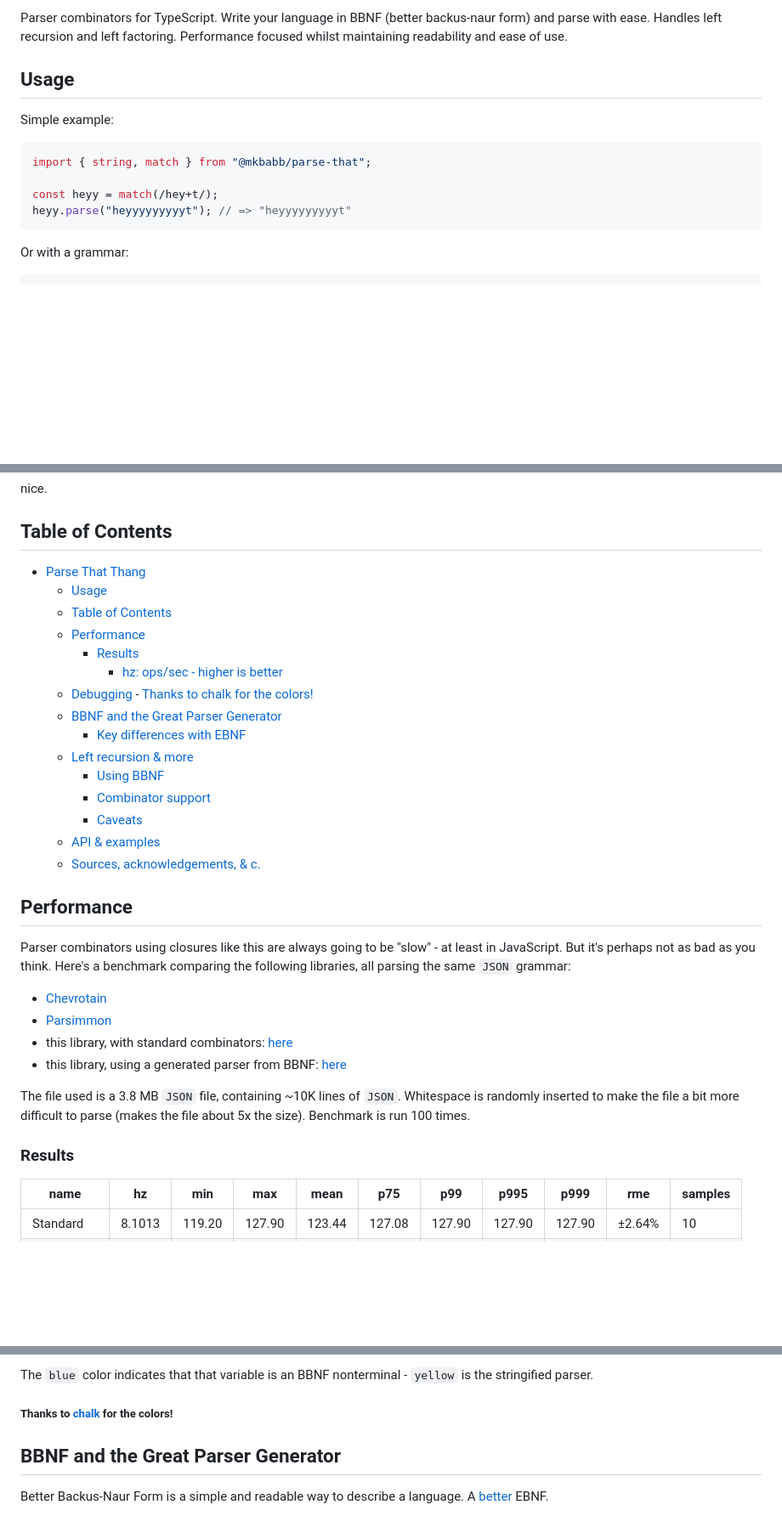
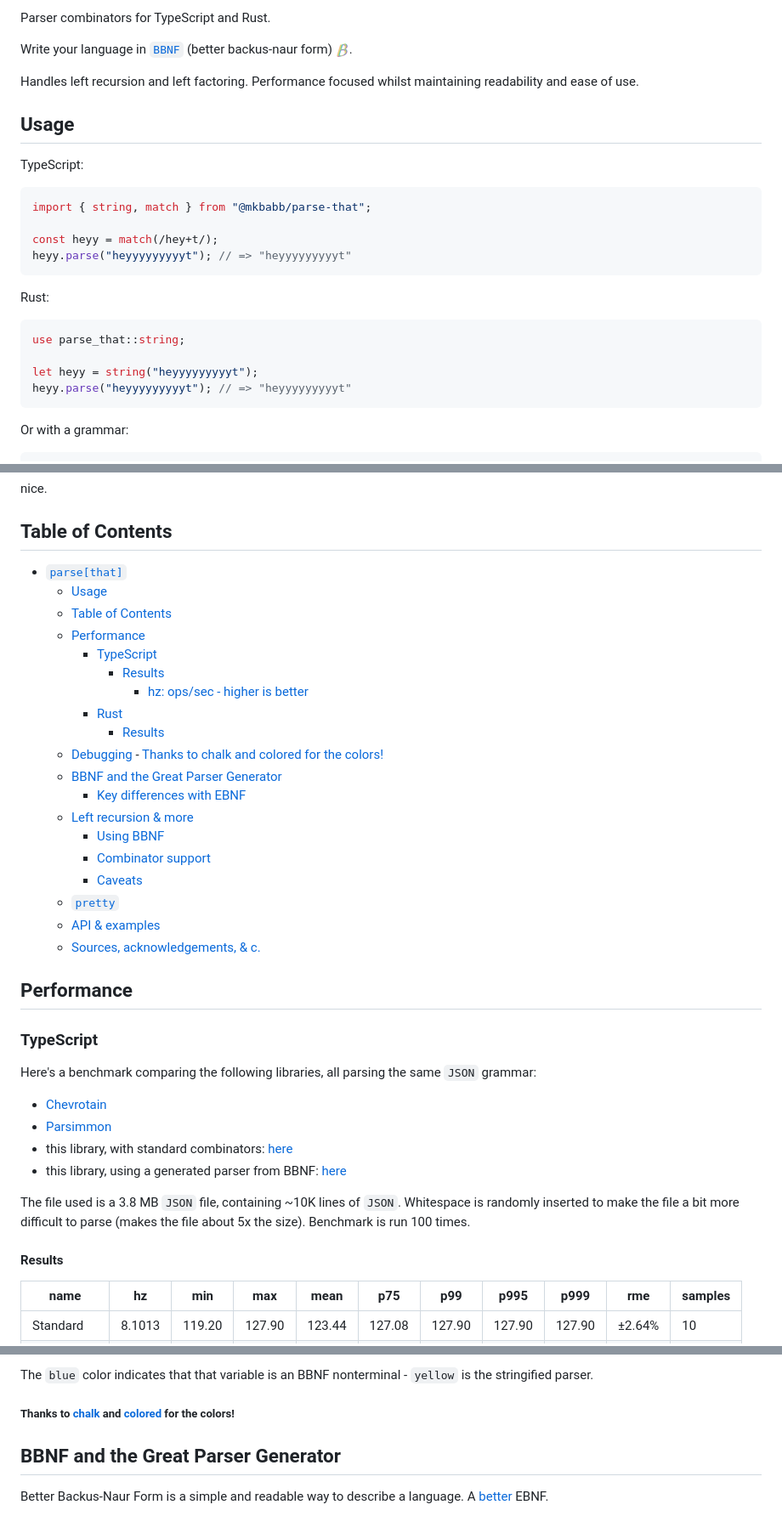
Before and after one commit to mkbabb/parse-that, a Markdown page: README.md, 3 parts joined by grey strips. Shown at 85% size. Rendered like a GitHub page; pictures changed too: assets/bbnf-small.png (added); blank space fills up the shorter version.

````diff
--- a/README.md
+++ b/README.md
@@ -2,16 +2,29 @@
 
-Parser combinators for TypeScript. Write your language in BBNF (better backus-naur form)
-and parse with ease. Handles left recursion and left factoring. Performance focused
-whilst maintaining readability and ease of use.
+Parser combinators for TypeScript and Rust.
+
+Write your language in [`BBNF`](https://github.com/mkbabb/bbnf-language-support) (better
+backus-naur form) <img src="assets/bbnf-small.png" width=16>.
+
+Handles left recursion and left factoring. Performance focused whilst maintaining
+readability and ease of use.
 
 ## Usage
 
-Simple example:
+TypeScript:
 
 ```ts
 import { string, match } from "@mkbabb/parse-that";
 
 const heyy = match(/hey+t/);
+heyy.parse("heyyyyyyyyyt"); // => "heyyyyyyyyyt"
+```
+
+Rust:
+
+```rust
+use parse_that::string;
+
+let heyy = string("heyyyyyyyyyt");
 heyy.parse("heyyyyyyyyyt"); // => "heyyyyyyyyyt"
 ```
 
@@ -37,28 +50,33 @@ nice.
 
 ## Table of Contents
 
-- [Parse That Thang](#parse-that-thang)
+- [`parse[that]`](#parsethat)
   - [Usage](#usage)
   - [Table of Contents](#table-of-contents)
   - [Performance](#performance)
-    - [Results](#results)
+    - [TypeScript](#typescript)
+      - [Results](#results)
         - [hz: ops/sec - higher is better](#hz-opssec---higher-is-better)
+    - [Rust](#rust)
+      - [Results](#results-1)
   - [Debugging](#debugging)
-        - [Thanks to chalk for the colors!](#thanks-to-chalk-for-the-colors)
+        - [Thanks to chalk and colored for the colors!](#thanks-to-chalk-and-colored-for-the-colors)
   - [BBNF and the Great Parser Generator](#bbnf-and-the-great-parser-generator)
     - [Key differences with EBNF](#key-differences-with-ebnf)
   - [Left recursion \& more](#left-recursion--more)
       - [Using BBNF](#using-bbnf)
       - [Combinator support](#combinator-support)
       - [Caveats](#caveats)
+  - [`pretty`](#pretty)
   - [API \& examples](#api--examples)
   - [Sources, acknowledgements, \& c.](#sources-acknowledgements--c)
 
 ## Performance
 
-Parser combinators using closures like this are always going to be "slow" - at least in
-JavaScript. But it's perhaps not as bad as you think. Here's a benchmark comparing the
-following libraries, all parsing the same `JSON` grammar:
+### TypeScript
+
+Here's a benchmark comparing the following libraries, all parsing the same `JSON`
+grammar:
 
 -   [Chevrotain](https://github.com/chevrotain/chevrotain)
 -   [Parsimmon](https://github.com/jneen/parsimmon)
@@ -69,7 +87,7 @@ The file used is a 3.8 MB `JSON` file, containing ~10K lines of `JSON`. Whitespa
 randomly inserted to make the file a bit more difficult to parse (makes the file about
 5x the size). Benchmark is run 100 times.
 
-### Results
+#### Results
 
 | name       | hz     | min    | max    | mean   | p75    | p99    | p995   | p999   | rme    | samples |
 | ---------- | ------ | ------ | ------ | ------ | ------ | ------ | ------ | ------ | ------ | ------- |
@@ -112,7 +140,7 @@ As output, you'll see a few things:
 The `blue` color indicates that that variable is an BBNF nonterminal - `yellow` is the
 stringified parser.
 
-##### Thanks to [chalk](https://github.com/chalk/chalk) for the colors!
+##### Thanks to [chalk](https://github.com/chalk/chalk) and [colored](https://github.com/mackwic/colored) for the colors!
 
 ## BBNF and the Great Parser Generator
 
````
Also changed, not shown: other parts of README.md (+18 -1 lines), docs/pretty.md (added, +3 -0 lines), 5 other files.
